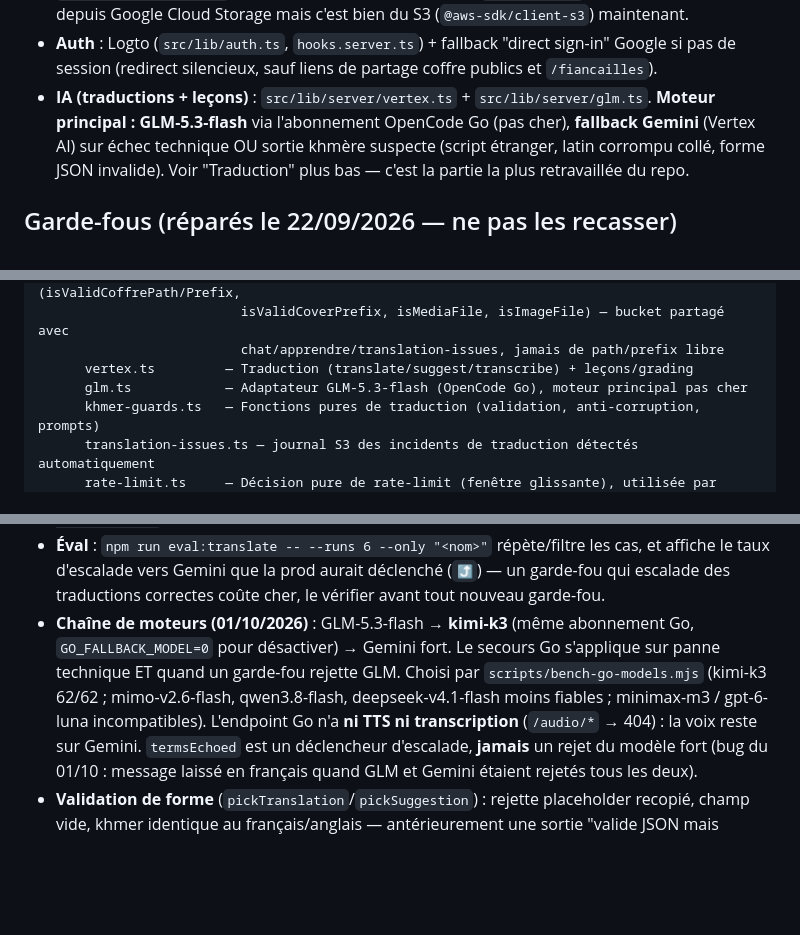
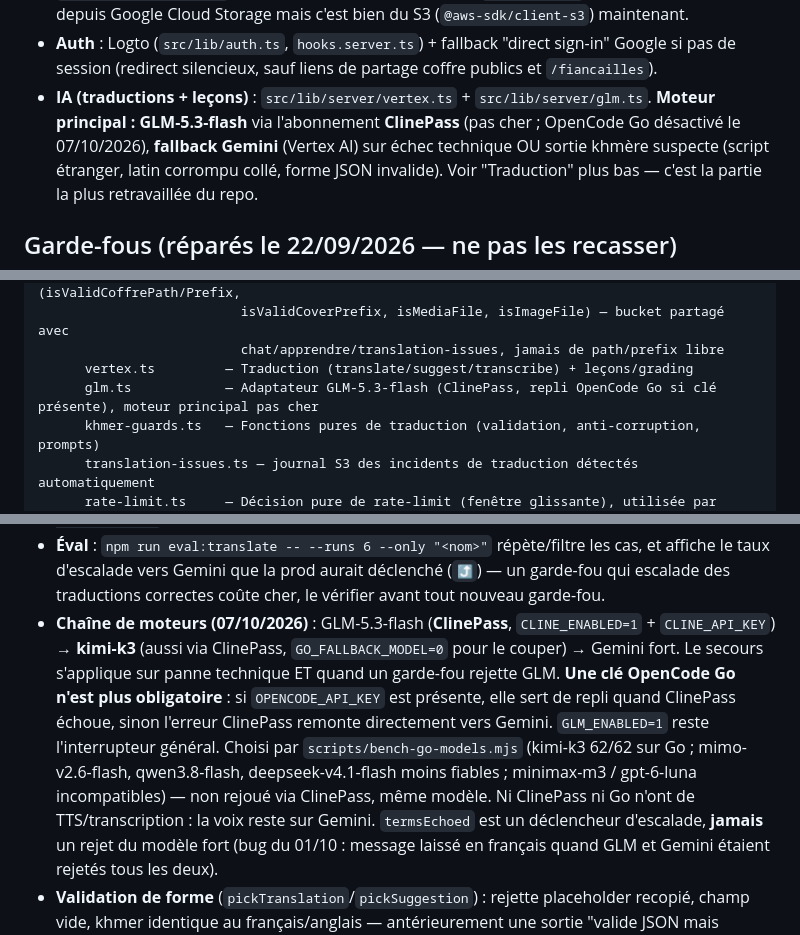
Before and after one commit to chetana/9074km, a Markdown page: CLAUDE.md, 3 parts joined by grey strips. Drawn GitHub-style; blank space fills up the shorter version.

Commit message:
docs: chaîne ClinePass → kimi-k3 → Gemini, clé OpenCode facultative

```diff
--- a/CLAUDE.md
+++ b/CLAUDE.md
@@ -22,7 +22,7 @@ Application de couple : Chet (Paris 🇫🇷) + Lys (Phnom Penh 🇰🇭) — 9
 - **Auth** : Logto (`src/lib/auth.ts`, `hooks.server.ts`) + fallback "direct sign-in" Google si pas
   de session (redirect silencieux, sauf liens de partage coffre publics et `/fiancailles`).
 - **IA (traductions + leçons)** : `src/lib/server/vertex.ts` + `src/lib/server/glm.ts`.
-  **Moteur principal : GLM-5.3-flash** via l'abonnement OpenCode Go (pas cher), **fallback Gemini**
+  **Moteur principal : GLM-5.3-flash** via l'abonnement **ClinePass** (pas cher ; OpenCode Go désactivé le 07/10/2026), **fallback Gemini**
   (Vertex AI) sur échec technique OU sortie khmère suspecte (script étranger, latin corrompu collé,
   forme JSON invalide). Voir "Traduction" plus bas — c'est la partie la plus retravaillée du repo.
 
@@ -77,7 +77,7 @@ src/
                           isValidCoverPrefix, isMediaFile, isImageFile) — bucket partagé avec
                           chat/apprendre/translation-issues, jamais de path/prefix libre
       vertex.ts         — Traduction (translate/suggest/transcribe) + leçons/grading
-      glm.ts            — Adaptateur GLM-5.3-flash (OpenCode Go), moteur principal pas cher
+      glm.ts            — Adaptateur GLM-5.3-flash (ClinePass, repli OpenCode Go si clé présente), moteur principal pas cher
       khmer-guards.ts   — Fonctions pures de traduction (validation, anti-corruption, prompts)
       translation-issues.ts — journal S3 des incidents de traduction détectés automatiquement
       rate-limit.ts     — Décision pure de rate-limit (fenêtre glissante), utilisée par hooks.server.ts
@@ -277,10 +277,13 @@ voir historique git pour le détail) :
 - **Éval** : `npm run eval:translate -- --runs 6 --only "<nom>"` répète/filtre les cas, et affiche
   le taux d'escalade vers Gemini que la prod aurait déclenché (`⤴`) — un garde-fou qui escalade des
   traductions correctes coûte cher, le vérifier avant tout nouveau garde-fou.
-- **Chaîne de moteurs (01/10/2026)** : GLM-5.3-flash → **kimi-k3** (même abonnement Go, `GO_FALLBACK_MODEL=0` pour
-  désactiver) → Gemini fort. Le secours Go s'applique sur panne technique ET quand un garde-fou rejette GLM.
-  Choisi par `scripts/bench-go-models.mjs` (kimi-k3 62/62 ; mimo-v2.6-flash, qwen3.8-flash, deepseek-v4.1-flash
-  moins fiables ; minimax-m3 / gpt-6-luna incompatibles). L'endpoint Go n'a **ni TTS ni transcription** (`/audio/*` → 404) :
+- **Chaîne de moteurs (07/10/2026)** : GLM-5.3-flash (**ClinePass**, `CLINE_ENABLED=1` + `CLINE_API_KEY`) →
+  **kimi-k3** (aussi via ClinePass, `GO_FALLBACK_MODEL=0` pour le couper) → Gemini fort. Le secours s'applique sur
+  panne technique ET quand un garde-fou rejette GLM. **Une clé OpenCode Go n'est plus obligatoire** : si
+  `OPENCODE_API_KEY` est présente, elle sert de repli quand ClinePass échoue, sinon l'erreur ClinePass remonte
+  directement vers Gemini. `GLM_ENABLED=1` reste l'interrupteur général. Choisi par `scripts/bench-go-models.mjs`
+  (kimi-k3 62/62 sur Go ; mimo-v2.6-flash, qwen3.8-flash, deepseek-v4.1-flash moins fiables ; minimax-m3 /
+  gpt-6-luna incompatibles) — non rejoué via ClinePass, même modèle. Ni ClinePass ni Go n'ont de TTS/transcription :
   la voix reste sur Gemini. `termsEchoed` est un déclencheur d'escalade, **jamais** un rejet du modèle fort
   (bug du 01/10 : message laissé en français quand GLM et Gemini étaient rejetés tous les deux).
 - **Validation de forme** (`pickTranslation`/`pickSuggestion`) : rejette placeholder recopié, champ
```
